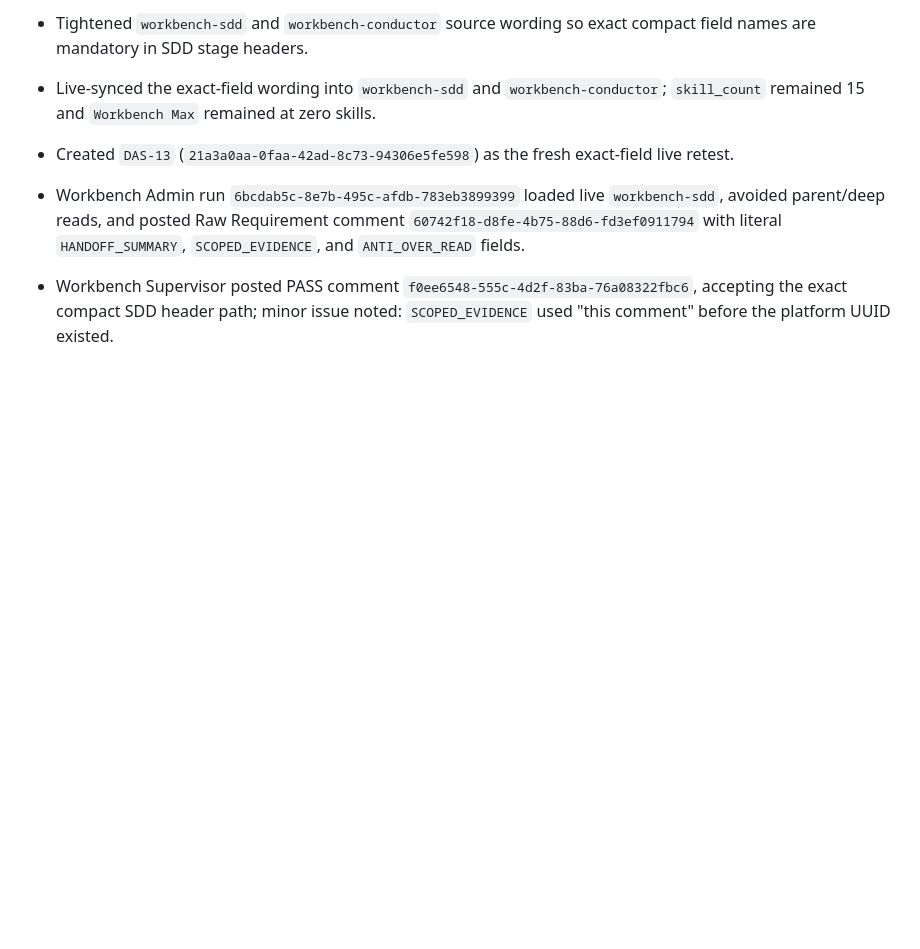
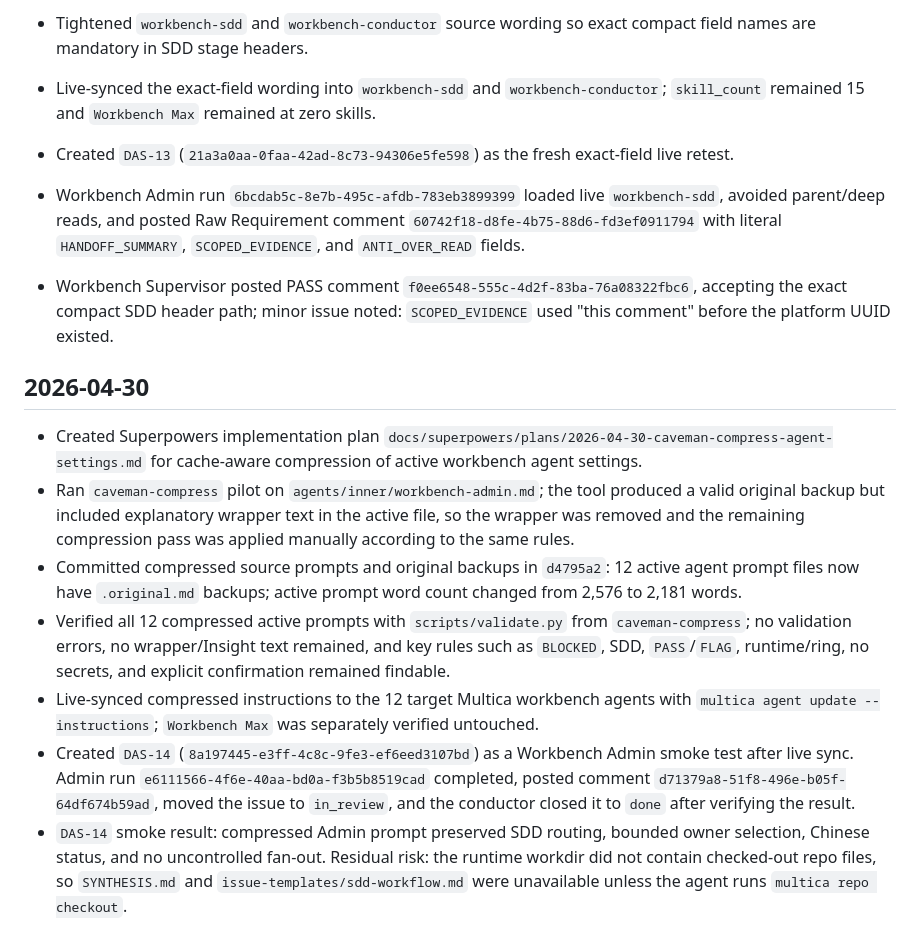
Before and after one commit to Fearvox/multica-ultimate-workbench, a Markdown page: WORKBENCH_LOG.md, the part around the change. Drawn GitHub-style; blank space fills up the shorter version.

Commit message:
docs: record agent prompt compression rollout

```diff
--- a/WORKBENCH_LOG.md
+++ b/WORKBENCH_LOG.md
@@ -76,3 +76,13 @@
 - Created `DAS-13` (`21a3a0aa-0faa-42ad-8c73-94306e5fe598`) as the fresh exact-field live retest.
 - Workbench Admin run `6bcdab5c-8e7b-495c-afdb-783eb3899399` loaded live `workbench-sdd`, avoided parent/deep reads, and posted Raw Requirement comment `60742f18-d8fe-4b75-88d6-fd3ef0911794` with literal `HANDOFF_SUMMARY`, `SCOPED_EVIDENCE`, and `ANTI_OVER_READ` fields.
 - Workbench Supervisor posted PASS comment `f0ee6548-555c-4d2f-83ba-76a08322fbc6`, accepting the exact compact SDD header path; minor issue noted: `SCOPED_EVIDENCE` used "this comment" before the platform UUID existed.
+
+## 2026-04-30
+
+- Created Superpowers implementation plan `docs/superpowers/plans/2026-04-30-caveman-compress-agent-settings.md` for cache-aware compression of active workbench agent settings.
+- Ran `caveman-compress` pilot on `agents/inner/workbench-admin.md`; the tool produced a valid original backup but included explanatory wrapper text in the active file, so the wrapper was removed and the remaining compression pass was applied manually according to the same rules.
+- Committed compressed source prompts and original backups in `d4795a2`: 12 active agent prompt files now have `.original.md` backups; active prompt word count changed from 2,576 to 2,181 words.
+- Verified all 12 compressed active prompts with `scripts/validate.py` from `caveman-compress`; no validation errors, no wrapper/Insight text remained, and key rules such as `BLOCKED`, SDD, `PASS`/`FLAG`, runtime/ring, no secrets, and explicit confirmation remained findable.
+- Live-synced compressed instructions to the 12 target Multica workbench agents with `multica agent update --instructions`; `Workbench Max` was separately verified untouched.
+- Created `DAS-14` (`8a197445-e3ff-4c8c-9fe3-ef6eed3107bd`) as a Workbench Admin smoke test after live sync. Admin run `e6111566-4f6e-40aa-bd0a-f3b5b8519cad` completed, posted comment `d71379a8-51f8-496e-b05f-64df674b59ad`, moved the issue to `in_review`, and the conductor closed it to `done` after verifying the result.
+- `DAS-14` smoke result: compressed Admin prompt preserved SDD routing, bounded owner selection, Chinese status, and no uncontrolled fan-out. Residual risk: the runtime workdir did not contain checked-out repo files, so `SYNTHESIS.md` and `issue-templates/sdd-workflow.md` were unavailable unless the agent runs `multica repo checkout`.
```
Also changed, not shown: DECISIONS.md (+6 -0 lines), SYNTHESIS.md (+3 -2 lines).
